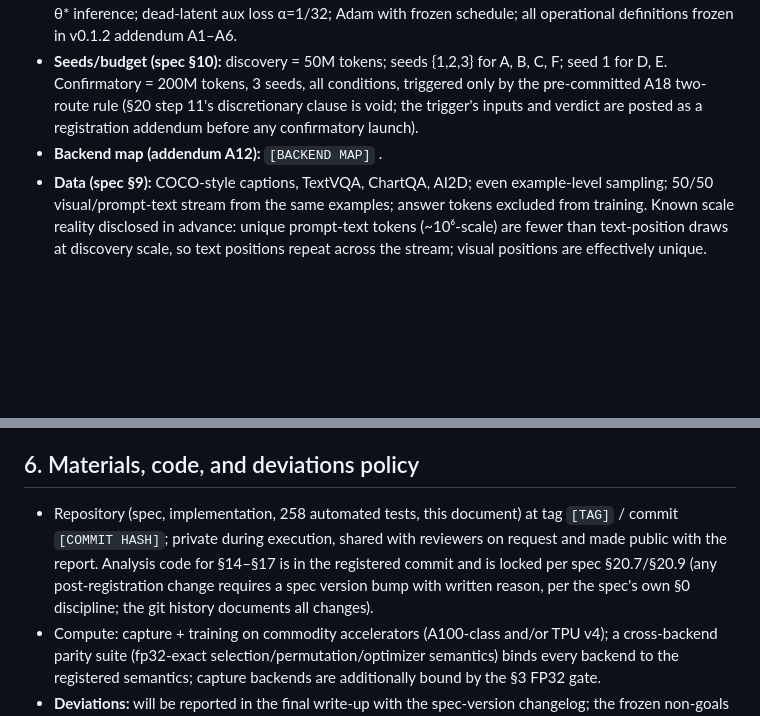
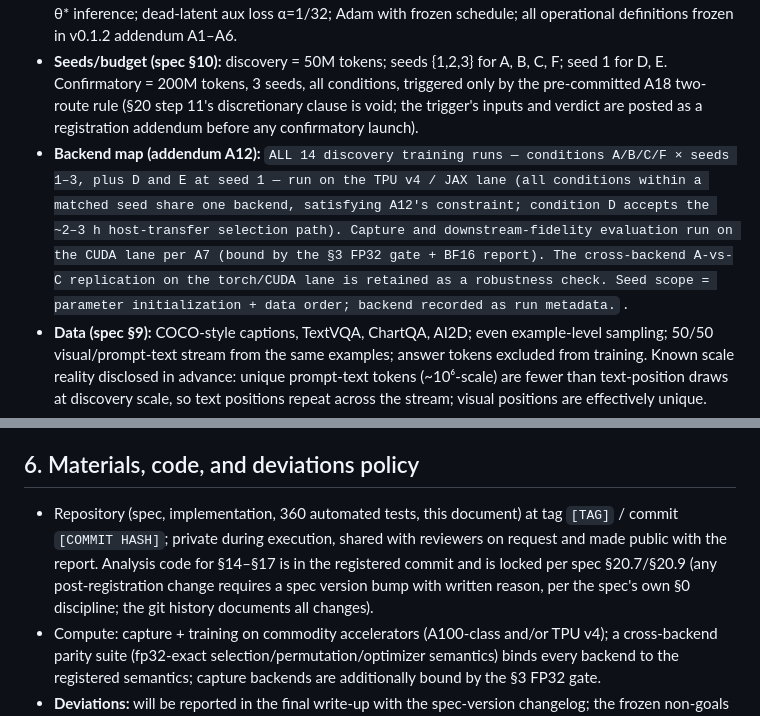
Before and after one commit to andrewbistras/moe-sae, a Markdown page: docs/preregistration_osf.md, 2 parts joined by grey strips. GitHub-like rendering; blank space fills up the shorter version.

Commit message:
Sign addendum §6; fill [BACKEND MAP]; test count in §6

```diff
--- a/docs/preregistration_osf.md
+++ b/docs/preregistration_osf.md
@@ -33,7 +33,7 @@ The four permitted outcome readings are frozen verbatim in spec §18 ("strong po
 - **Conditions (spec §12):** A router-tied (64 banks × 4096); B compute-matched global (24,576); C random-routing control; D independent per-bank budgets; E per-token TopK; F capacity-matched global (262,144; parameter count exactly equal to A).
 - **Training (spec §5–§11):** BatchTopK k̄=64 over B=4096 token batches (2048 visual + 2048 text); frozen θ\* inference; dead-latent aux loss α=1/32; Adam with frozen schedule; all operational definitions frozen in v0.1.2 addendum A1–A6.
 - **Seeds/budget (spec §10):** discovery = 50M tokens; seeds {1,2,3} for A, B, C, F; seed 1 for D, E. Confirmatory = 200M tokens, 3 seeds, all conditions, triggered only by the pre-committed A18 two-route rule (§20 step 11's discretionary clause is void; the trigger's inputs and verdict are posted as a registration addendum before any confirmatory launch).
-- **Backend map (addendum A12):** `[BACKEND MAP]` <!-- fill at tag time; prepared content: ALL 14 discovery training runs — conditions A/B/C/F × seeds 1–3, plus D and E at seed 1 — run on the TPU v4 / JAX lane (all conditions within a matched seed share one backend, satisfying A12's constraint; condition D accepts the ~2–3 h host-transfer selection path). Capture and downstream-fidelity evaluation run on the CUDA lane per A7 (bound by the §3 FP32 gate + BF16 report). The cross-backend A-vs-C replication on the torch/CUDA lane is retained as a robustness check. Seed scope = parameter initialization + data order; backend recorded as run metadata. -->.
+- **Backend map (addendum A12):** `ALL 14 discovery training runs — conditions A/B/C/F × seeds 1–3, plus D and E at seed 1 — run on the TPU v4 / JAX lane (all conditions within a matched seed share one backend, satisfying A12's constraint; condition D accepts the ~2–3 h host-transfer selection path). Capture and downstream-fidelity evaluation run on the CUDA lane per A7 (bound by the §3 FP32 gate + BF16 report). The cross-backend A-vs-C replication on the torch/CUDA lane is retained as a robustness check. Seed scope = parameter initialization + data order; backend recorded as run metadata.` <!-- fill at tag time; prepared content: ALL 14 discovery training runs — conditions A/B/C/F × seeds 1–3, plus D and E at seed 1 — run on the TPU v4 / JAX lane (all conditions within a matched seed share one backend, satisfying A12's constraint; condition D accepts the ~2–3 h host-transfer selection path). Capture and downstream-fidelity evaluation run on the CUDA lane per A7 (bound by the §3 FP32 gate + BF16 report). The cross-backend A-vs-C replication on the torch/CUDA lane is retained as a robustness check. Seed scope = parameter initialization + data order; backend recorded as run metadata. -->.
 - **Data (spec §9):** COCO-style captions, TextVQA, ChartQA, AI2D; even example-level sampling; 50/50 visual/prompt-text stream from the same examples; answer tokens excluded from training. Known scale reality disclosed in advance: unique prompt-text tokens (~10⁶-scale) are fewer than text-position draws at discovery scale, so text positions repeat across the stream; visual positions are effectively unique.
 - **Splits (frozen, addendum A3):** keyed hash `int(sha256(f"{dataset_key}:{example_id}").hexdigest()[:8],16) % 100` with dataset keys `coco`/`textvqa`/`chartqa`/`ai2d` → 80/10/10 train/development/evaluation (language-native `hash()` forbidden; the raw `example_id % 100` convention is superseded); training and statistics use train buckets only; enriched sets defined on development; interventions evaluated on untouched evaluation buckets. Zero contamination is re-verified under the keyed-hash membership function before discovery capture begins (A3 consequence freeze).
 - **Statistics measure (addendum A11):** all per-expert means μ_e, every NMSE normalization denominator, and any dataset-level statistic feeding training or evaluation are computed over the modality-balanced (50/50) training-stream measure restricted to the train split.
@@ -76,7 +76,7 @@ The four permitted outcome readings are frozen verbatim in spec §18 ("strong po
 
 ## 6. Materials, code, and deviations policy
 
-- Repository (spec, implementation, 258 automated tests, this document) at tag `[TAG]` / commit `[COMMIT HASH]`; private during execution, shared with reviewers on request and made public with the report. Analysis code for §14–§17 is in the registered commit and is locked per spec §20.7/§20.9 (any post-registration change requires a spec version bump with written reason, per the spec's own §0 discipline; the git history documents all changes).
+- Repository (spec, implementation, 360 automated tests, this document) at tag `[TAG]` / commit `[COMMIT HASH]`; private during execution, shared with reviewers on request and made public with the report. Analysis code for §14–§17 is in the registered commit and is locked per spec §20.7/§20.9 (any post-registration change requires a spec version bump with written reason, per the spec's own §0 discipline; the git history documents all changes).
 - Compute: capture + training on commodity accelerators (A100-class and/or TPU v4); a cross-backend parity suite (fp32-exact selection/permutation/optimizer semantics) binds every backend to the registered semantics; capture backends are additionally bound by the §3 FP32 gate.
 - **Deviations:** will be reported in the final write-up with the spec-version changelog; the frozen non-goals list (spec §19) enumerates what will *not* be done in v0.1.x.
 
```
Also changed, not shown: spec/frozen_spec_v0.1.2_addendum.md (+1 -1 lines).
